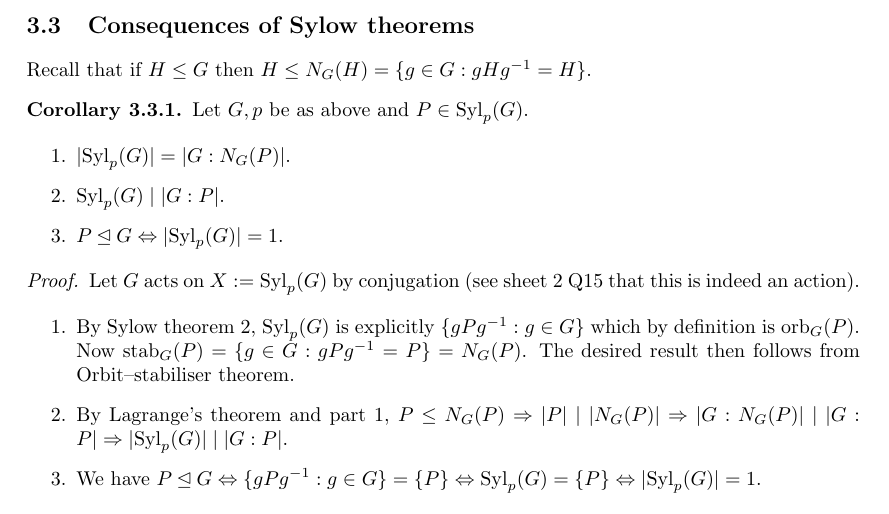
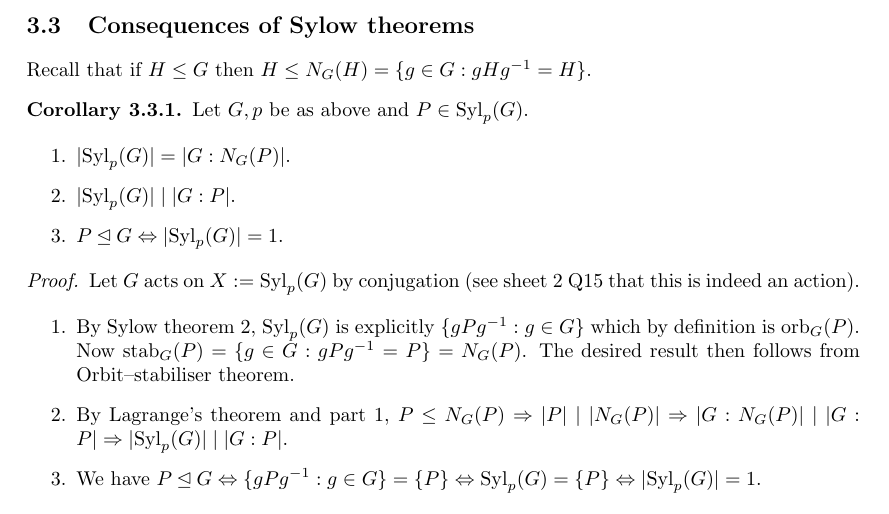
Before and after one commit to jieweix/intro-to-group-theory-notes, a LaTeX document (notes.tex): part of page 24 of 41, cut so that both start at the same text. Compiled offline with pdfLaTeX.

Commit message:
correct a statement

```diff
--- a/notes.tex
+++ b/notes.tex
@@ -1276,7 +1276,7 @@ Recall that if $H\leq G$ then $H\leq N_G(H)=\{g\in G:gHg^{-1}=H\}$.
 Let $G,p$ be as above and $P\in \Syl_p(G)$.
 \begin{enumerate}
 \item $|\Syl_p(G)|=|G:N_G(P)|$.
-\item $\Syl_p(G)\mid |G:P|$.
+\item $|\Syl_p(G)|\mid |G:P|$.
 \item $P\unlhd G\Leftrightarrow |\Syl_p(G)|=1$.
 \end{enumerate}
 \end{coro}
```
Also changed, not shown: notes.pdf, 1 other file.
